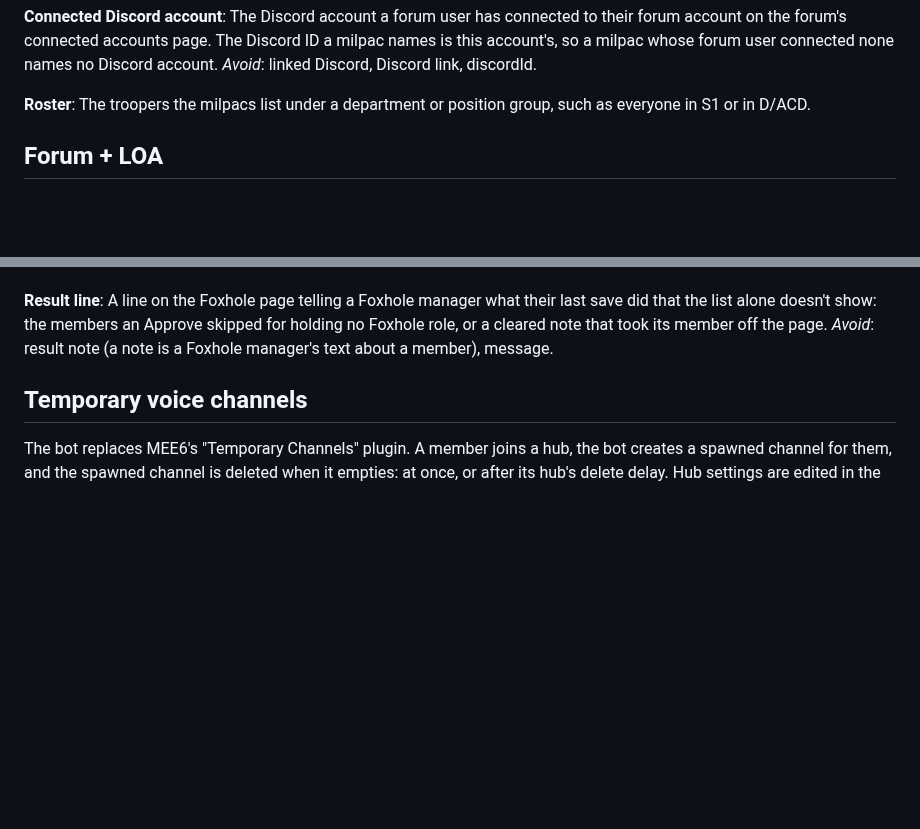
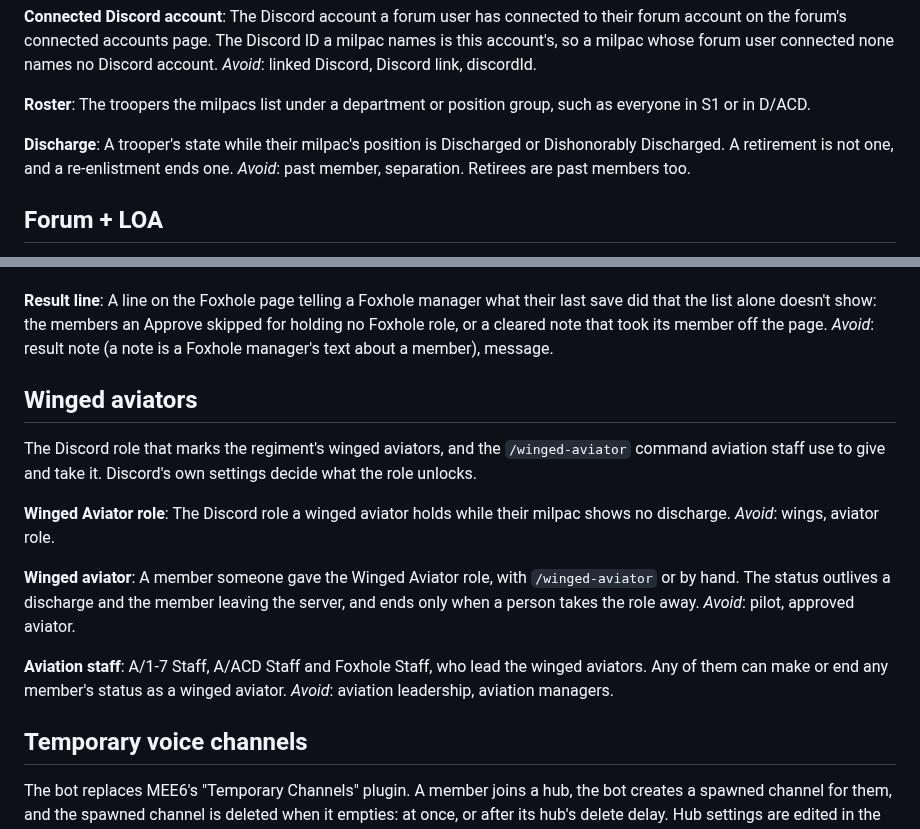
Before and after one commit to 7Cav/cavbot2, a Markdown page: GLOSSARY.md, 2 parts joined by grey strips. Drawn GitHub-style; blank space fills up the shorter version.

Commit message:
docs(glossary): terms the winged aviator triage settles
Adds discharge to the member records, and a Winged aviators section
for the Winged Aviator role, winged aviator and aviation staff, as
the triage of #869 settled them.

Refs #869

> *This was generated by AI*

```diff
--- a/GLOSSARY.md
+++ b/GLOSSARY.md
@@ -67,6 +67,11 @@ _Avoid_: linked Discord, Discord link, discordId.
 **Roster**:
 The troopers the milpacs list under a department or position group, such as
 everyone in S1 or in D/ACD.
+
+**Discharge**:
+A trooper's state while their milpac's position is Discharged or
+Dishonorably Discharged. A retirement is not one, and a re-enlistment ends one.
+_Avoid_: past member, separation. Retirees are past members too.
 
 ## Forum + LOA
 
@@ -284,6 +289,28 @@ did that the list alone doesn't show: the members an Approve skipped for
 holding no Foxhole role, or a cleared note that took its member off the page.
 _Avoid_: result note (a note is a Foxhole manager's text about a member),
 message.
+
+## Winged aviators
+
+The Discord role that marks the regiment's winged aviators, and the
+`/winged-aviator` command aviation staff use to give and take it. Discord's
+own settings decide what the role unlocks.
+
+**Winged Aviator role**:
+The Discord role a winged aviator holds while their milpac shows no
+discharge.
+_Avoid_: wings, aviator role.
+
+**Winged aviator**:
+A member someone gave the Winged Aviator role, with `/winged-aviator` or by
+hand. The status outlives a discharge and the member leaving the server, and
+ends only when a person takes the role away.
+_Avoid_: pilot, approved aviator.
+
+**Aviation staff**:
+A/1-7 Staff, A/ACD Staff and Foxhole Staff, who lead the winged aviators.
+Any of them can make or end any member's status as a winged aviator.
+_Avoid_: aviation leadership, aviation managers.
 
 ## Temporary voice channels
 
```
